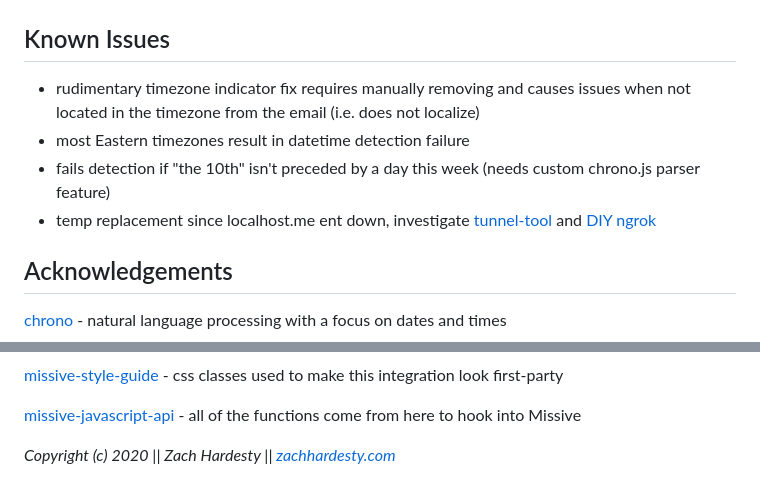
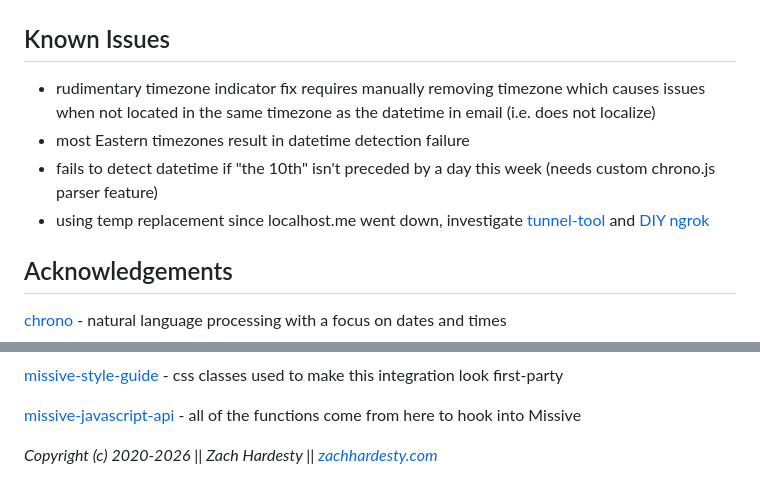
Before and after one commit to zachhardesty7/missive-gcal-export-integration, a Markdown page: README.md, 2 parts joined by grey strips. GitHub-like rendering.

Commit message:
docs(readme): quick fixes for typos & wording

```diff
--- a/README.md
+++ b/README.md
@@ -44,11 +44,11 @@ options will work:
 
 ## Known Issues
 
-- rudimentary timezone indicator fix requires manually removing and causes issues when
-  not located in the timezone from the email (i.e. does not localize)
+- rudimentary timezone indicator fix requires manually removing timezone which causes issues when
+  not located in the same timezone as the datetime in email (i.e. does not localize)
 - most Eastern timezones result in datetime detection failure
-- fails detection if "the 10th" isn't preceded by a day this week (needs custom chrono.js parser feature)
-- temp replacement since localhost.me ent down, investigate
+- fails to detect datetime if "the 10th" isn't preceded by a day this week (needs custom chrono.js parser feature)
+- using temp replacement since localhost.me went down, investigate
   [tunnel-tool](https://github.com/vicjicaman/tunnel-tool) and [DIY ngrok](https://igauravsehrawat.com/build-your-own-ngrok-4-easy-steps/)
 
 ## Acknowledgements
@@ -76,4 +76,4 @@ used to make this integration look first-party
 [missive-javascript-api](https://missiveapp.com/help/api-documentation/iframe-integrations-api) -
 all of the functions come from here to hook into Missive
 
-*Copyright (c) 2020 || Zach Hardesty || [zachhardesty.com](https://zachhardesty.com)*
+*Copyright (c) 2020-2026 || Zach Hardesty || [zachhardesty.com](https://zachhardesty.com)*
```
